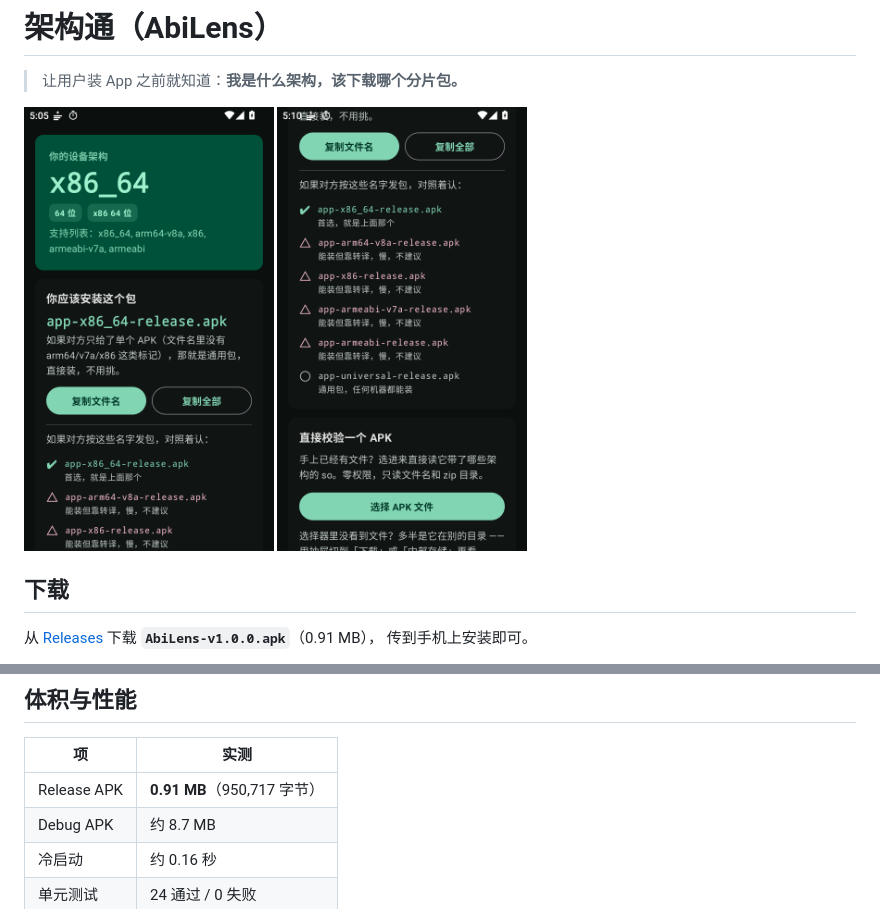
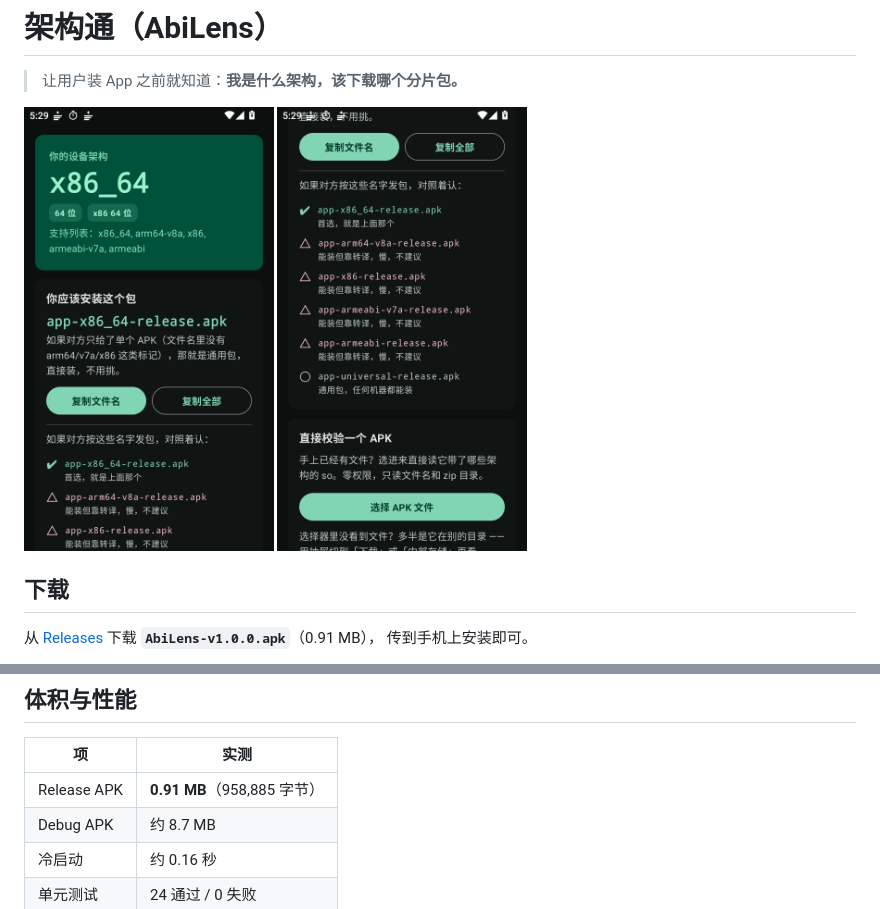
Before and after one commit to nickname-unavailable/AbiLens, a Markdown page: README.md, 2 parts joined by grey strips. Rendered like a GitHub page; pictures changed too: docs/screenshots/01-主界面.png, docs/screenshots/02-分档与校验.png.

```diff
--- a/README.md
+++ b/README.md
@@ -77,7 +77,7 @@
 
 | 项 | 实测 |
 |---|---|
-| Release APK | **0.91 MB**（950,717 字节） |
+| Release APK | **0.91 MB**（958,885 字节） |
 | Debug APK | 约 8.7 MB |
 | 冷启动 | 约 0.16 秒 |
 | 单元测试 | 24 通过 / 0 失败 |
```
Also changed, not shown: CHANGELOG.md (+1 -1 lines).
